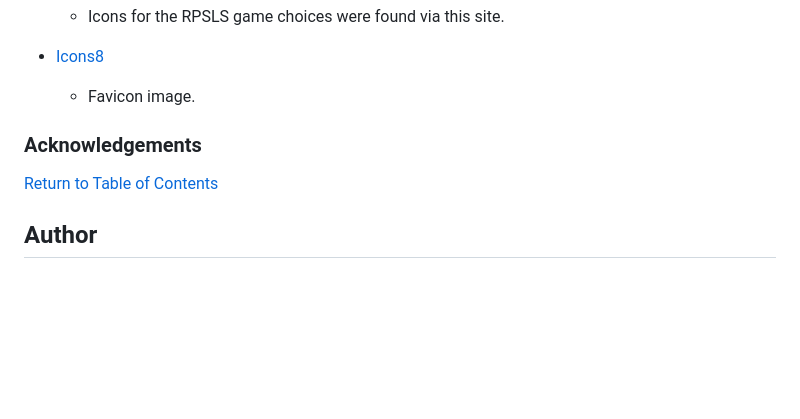
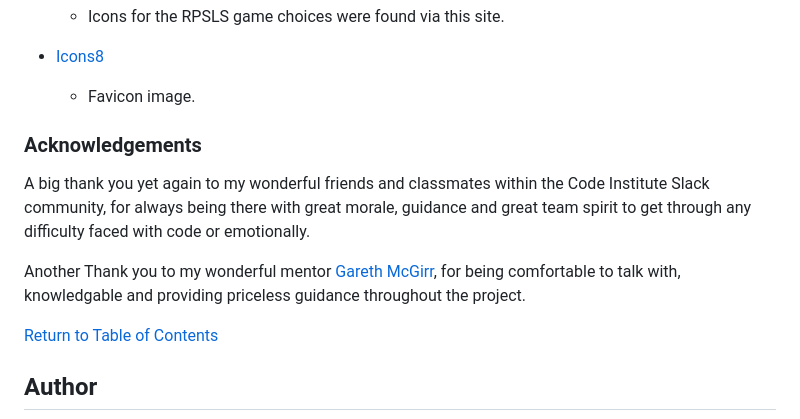
Before and after one commit to RobynSoar/rpsls-game, a Markdown page: README.md, the part around the change. Drawn GitHub-style; blank space fills up the shorter version.

Commit message:
Add acknowledgements to README

```diff
--- a/README.md
+++ b/README.md
@@ -573,6 +573,10 @@ The project will now of been cloned on your local machine for use.
 
 ### Acknowledgements
 
+A big thank you yet again to my wonderful friends and classmates within the Code Institute Slack community, for always being there with great morale, guidance and great team spirit to get through any difficulty faced with code or emotionally.
+
+Another Thank you to my wonderful mentor [Gareth McGirr](https://github.com/Gareth-McGirr), for being comfortable to talk with, knowledgable and providing priceless guidance throughout the project.
+
 [Return to Table of Contents](#table-of-contents)
 
 ## Author
```
